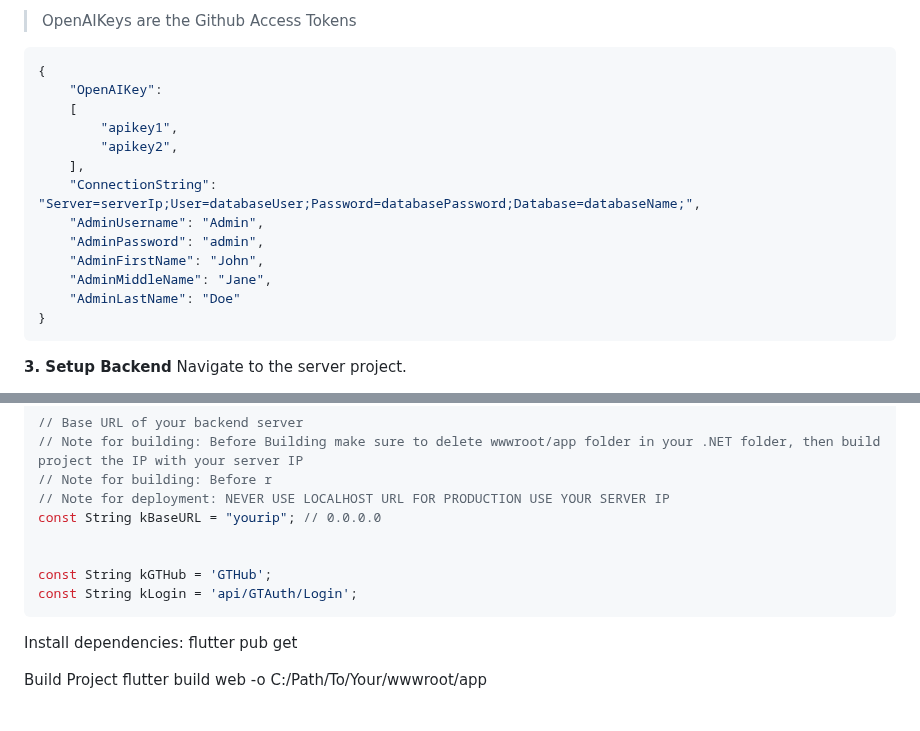
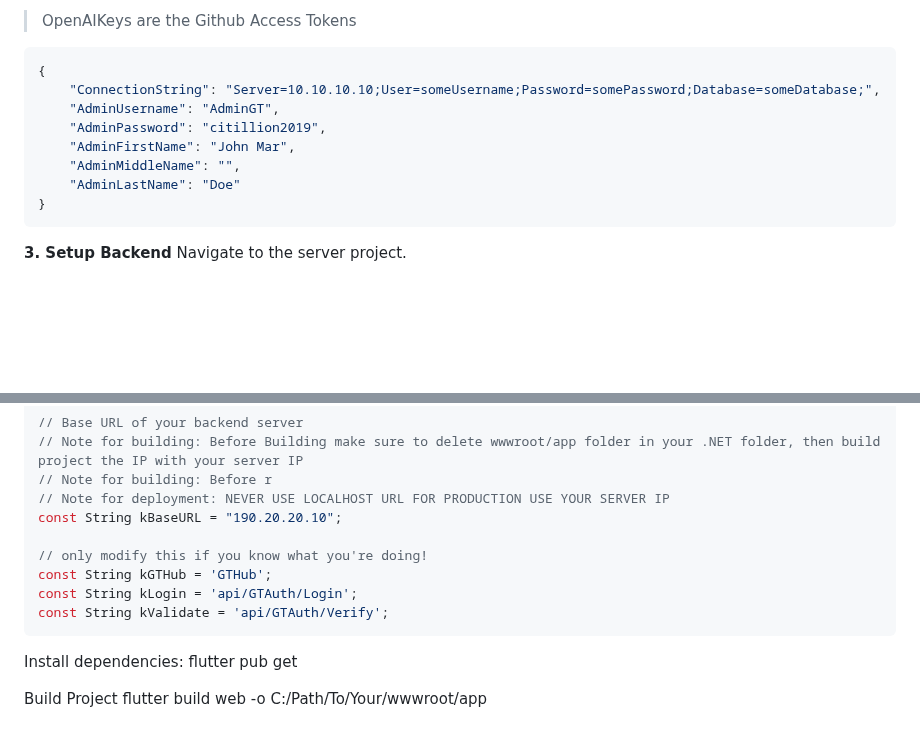
Before and after one commit to Sureiyaaa/Golden-Ticket, a Markdown page: README.md, 2 parts joined by grey strips. GitHub-like rendering; blank space fills up the shorter version.

````diff
--- a/README.md
+++ b/README.md
@@ -59,16 +59,11 @@ GoldenTicket/Config/secret.json Example
 > OpenAIKeys are the Github Access Tokens
 ```json
 {
-    "OpenAIKey":
-    [
-        "apikey1",
-        "apikey2",
-    ],
-    "ConnectionString": "Server=serverIp;User=databaseUser;Password=databasePassword;Database=databaseName;",
-    "AdminUsername": "Admin",
-    "AdminPassword": "admin",
-    "AdminFirstName": "John",
-    "AdminMiddleName": "Jane",
+    "ConnectionString": "Server=10.10.10.10;User=someUsername;Password=somePassword;Database=someDatabase;",
+    "AdminUsername": "AdminGT",
+    "AdminPassword": "citillion2019",
+    "AdminFirstName": "John Mar",
+    "AdminMiddleName": "",
     "AdminLastName": "Doe"
 }
 ```
@@ -100,11 +95,12 @@ const Set<String> kLocalStorageBoxNames = {'session'};
 // Note for building: Before Building make sure to delete wwwroot/app folder in your .NET folder, then build project the IP with your server IP
 // Note for building: Before r
 // Note for deployment: NEVER USE LOCALHOST URL FOR PRODUCTION USE YOUR SERVER IP
-const String kBaseURL = "yourip"; // 0.0.0.0
+const String kBaseURL = "190.20.20.10";
 
-
+// only modify this if you know what you're doing!
 const String kGTHub = 'GTHub';
 const String kLogin = 'api/GTAuth/Login';
+const String kValidate = 'api/GTAuth/Verify';
 ```
 
 Install dependencies:
````
